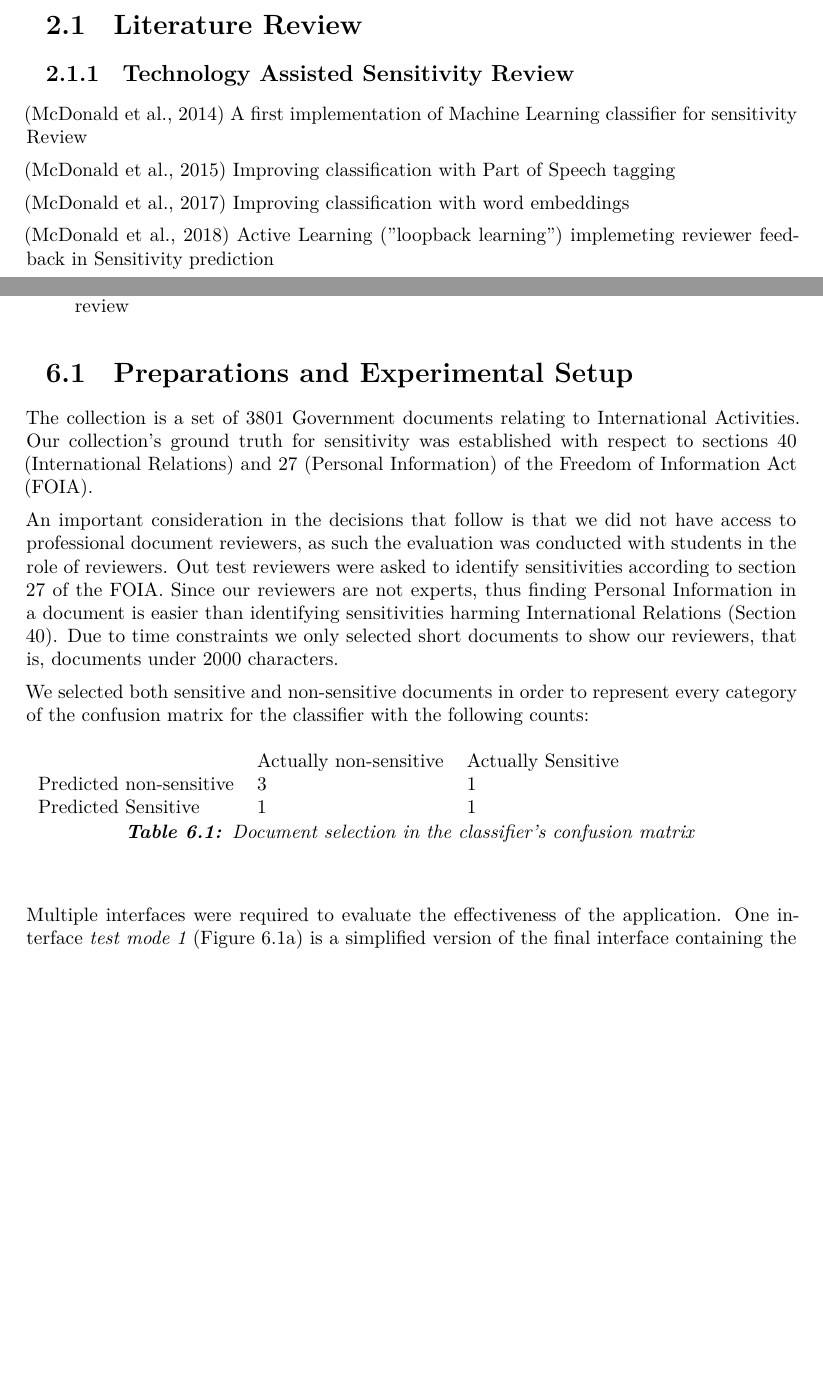
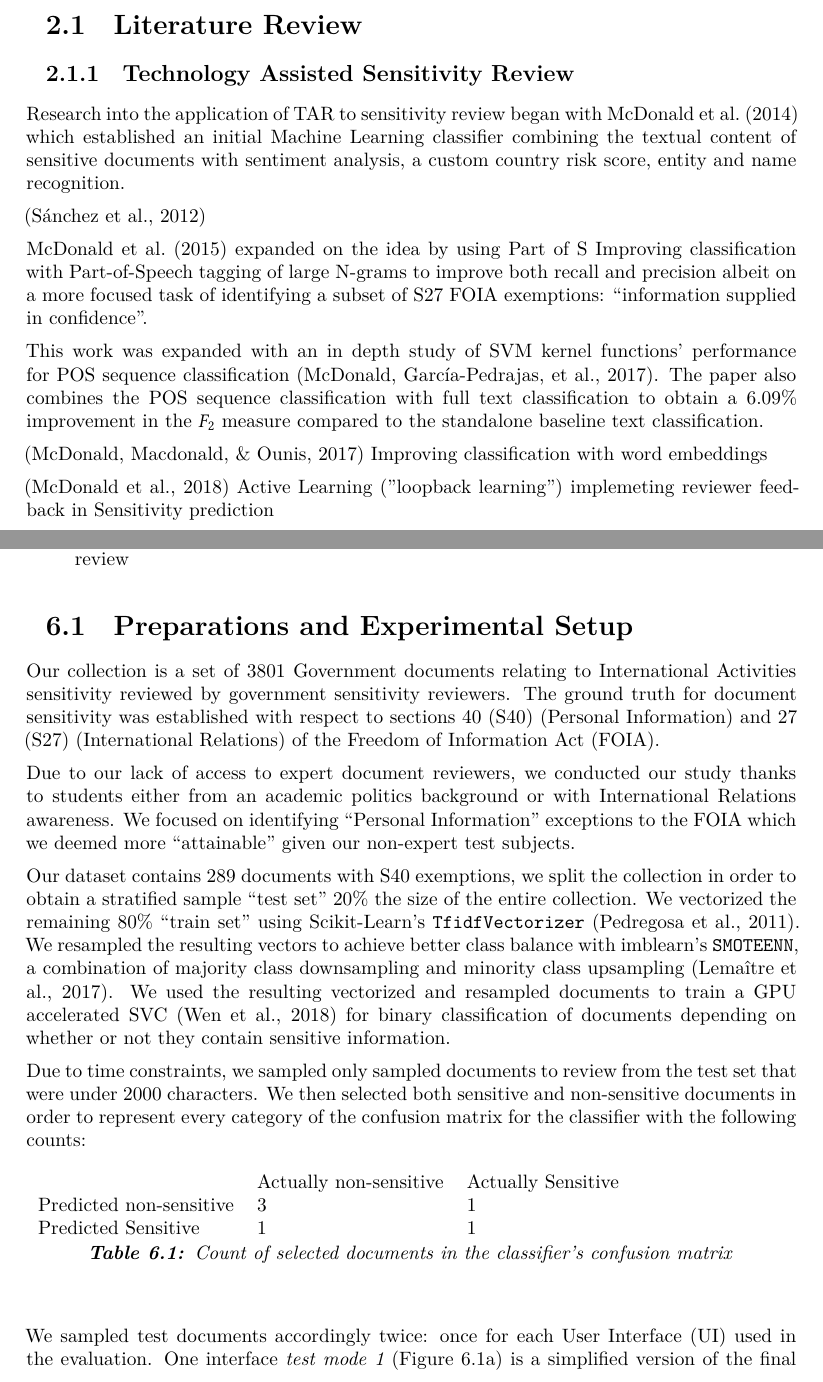
Before and after one commit to guillaumedsde/dissertation, a LaTeX thesis (dissertation.tex): two parts of pages 6 and 12 of 19, joined at a grey line, cut so that both start at the same text, the shorter picture padded with empty space. Compiled offline with XeLaTeX.

Commit message:
content: more literature review

```diff
--- a/dissertation.tex
+++ b/dissertation.tex
@@ -140,10 +140,19 @@ CITE SOME WORKS
 
 \subsection{Technology Assisted Sensitivity Review}
 
+% TODO should I compare results between papers, can I talk about "improvements" over time? or not really since some results are not comparable (ex: focus on a particular FOIA exemption as opposed to all of S27 and S40)
 
-\autocite{de_rijke_towards_2014} A first implementation of Machine Learning classifier for sensitivity Review
+% TODO elaborate on results
+Research into the application of TAR to sensitivity review began with \textcite{de_rijke_towards_2014} which established an initial Machine Learning classifier combining the textual content of sensitive documents with sentiment analysis, a custom country risk score, entity and name recognition.
 
-\autocite{mcdonaldUsingPartofSpeechNgrams2015} Improving classification with Part of Speech tagging
+\autocite{sanchezDetectingSensitiveInformation2012}
+
+% TODO be more specific about results compared to baseline
+\textcite{mcdonaldUsingPartofSpeechNgrams2015} expanded on the idea by using Part of S Improving classification with Part-of-Speech tagging of large N-grams to improve both recall and precision albeit on a more focused task of identifying a subset of S27 FOIA exemptions: ``information supplied in confidence''.
+
+% TODO talk about F2 improvements with best SVM kernel (Gaussian) for POS standalone classification?
+This work was expanded with an in depth study of SVM kernel functions' performance for POS sequence classification \autocite{mcdonaldStudySVMKernel2017}.
+The paper also combines the POS sequence classification with full text classification to obtain a 6.09\% improvement in the $F_{2}$ measure compared to the standalone baseline text classification.
 
 \autocite{jose_enhancing_2017} Improving classification with word embeddings
 
@@ -289,15 +302,19 @@ We conducted a user evaluation in order to evaluate the effectiveness of our app
 
 \section{Preparations and Experimental Setup}
 
-The collection is a set of 3801 Government documents relating to International Activities.
-% TODO can you really say ground truth for sensitivity?
-Our collection's ground truth for sensitivity was established with respect to sections 40 (International Relations) and 27 (Personal Information) of the Freedom of Information Act (FOIA).
+Our collection is a set of 3801 Government documents relating to International Activities sensitivity reviewed by government sensitivity reviewers.
+The ground truth for document sensitivity was established with respect to sections 40 (S40) (Personal Information) and 27 (S27) (International Relations) of the Freedom of Information Act (FOIA).
 
-An important consideration in the decisions that follow is that we did not have access to professional document reviewers, as such the evaluation was conducted with students in the role of reviewers.
-Out test reviewers were asked to identify sensitivities according to section 27 of the FOIA. Since our reviewers are not experts, thus finding Personal Information in a document is easier than identifying sensitivities harming International Relations (Section 40).
-Due to time constraints we only selected short documents to show our reviewers, that is, documents under 2000 characters.
+Due to our lack of access to expert document reviewers, we conducted our study thanks to students either from an academic politics background or with International Relations awareness.
+We focused on identifying ``Personal Information'' exceptions to the FOIA which we deemed more ``attainable'' given our non-expert test subjects.
 
-We selected both sensitive and non-sensitive documents in order to represent every category of the confusion matrix for the classifier with the following counts:
+Our dataset contains 289 documents with S40 exemptions, we split the collection in order to obtain a stratified sample ``test set'' 20\% the size of the entire collection.
+We vectorized the remaining 80\% ``train set'' using Scikit-Learn's \verb|TfidfVectorizer| \autocite{pedregosaScikitlearnMachineLearning2011}.
+We resampled the resulting vectors to achieve better class balance with imblearn's \verb|SMOTEENN|, a combination of majority class downsampling and minority class upsampling \autocite{lemaitreImbalancedlearnPythonToolbox2017}.
+We used the resulting vectorized and resampled documents to train a GPU accelerated SVC \autocite{wenThunderSVMFastSVM2018} for binary classification of documents depending on whether or not they contain sensitive information.
+
+Due to time constraints, we sampled only sampled documents to review from the test set that were under 2000 characters.
+We then selected both sensitive and non-sensitive documents in order to represent every category of the confusion matrix for the classifier with the following counts:
 
 \begin{table}[H]
     \begin{tabular}{l ll}
@@ -305,11 +322,11 @@ We selected both sensitive and non-sensitive documents in order to represent eve
         Predicted non-sensitive & 3                      & 1                  \\
         Predicted Sensitive     & 1                      & 1
     \end{tabular}
-    \caption{Document selection in the classifier's confusion matrix}
+    \caption{Count of selected documents in the classifier's confusion matrix}
     \label{tab:confusion-matrix-selection}
 \end{table}
 
 
-Multiple interfaces were required to evaluate the effectiveness of the application.
+We sampled test documents accordingly twice: once for each User Interface (UI) used in the evaluation.
 One interface \textit{test mode 1} (Figure \ref{fig:test-mode-1}) is a simplified version of the final interface containing the classification prediction and the accompanying explanations.
 The other, \textit{test mode 2} (Figure \ref{fig:test-mode-2}) is a stripped down version that only displays the document, and the manual redaction tools (document title and sensitivity type selection).
```
Also changed, not shown: dissertation.tex (12 more changed lines).
